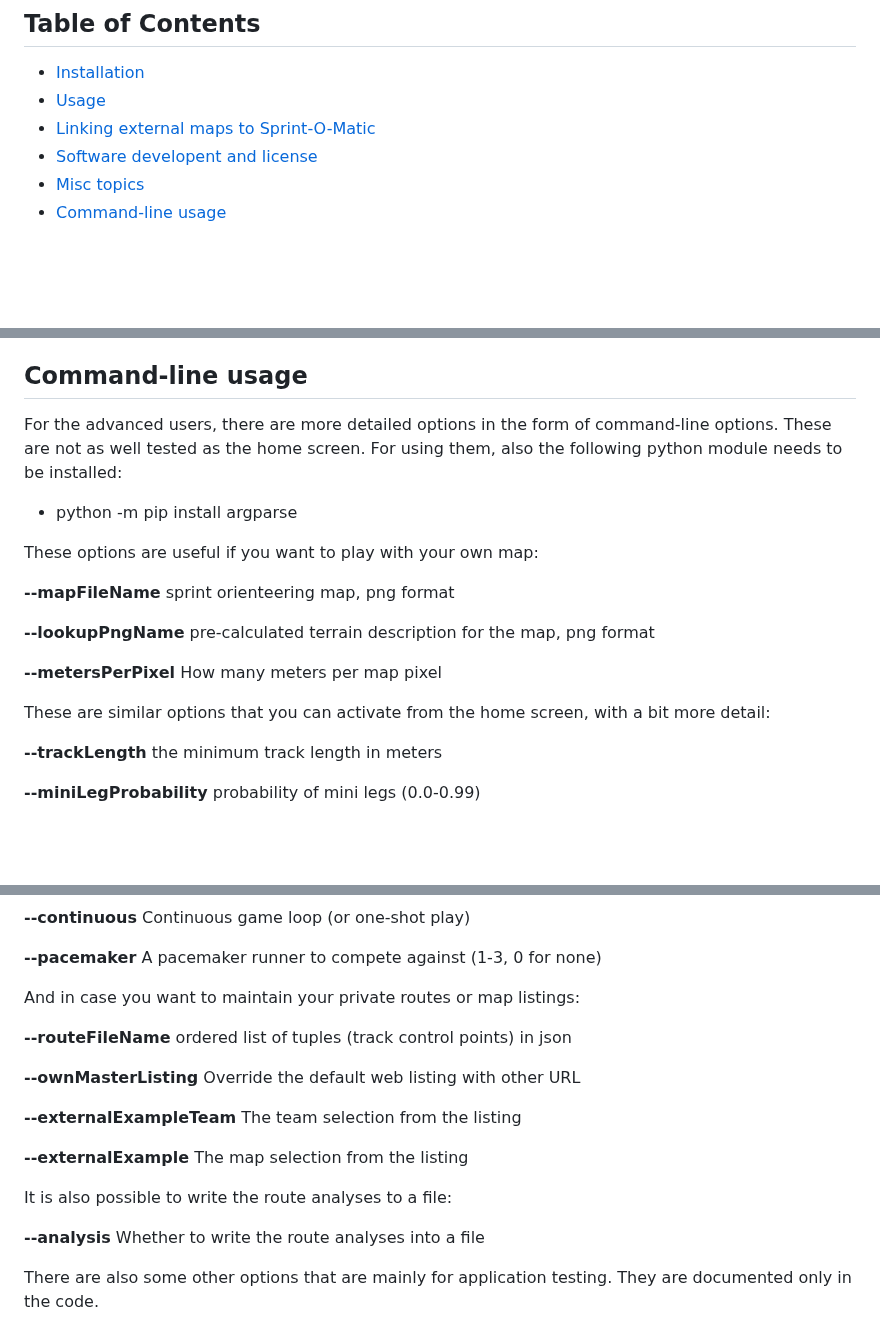
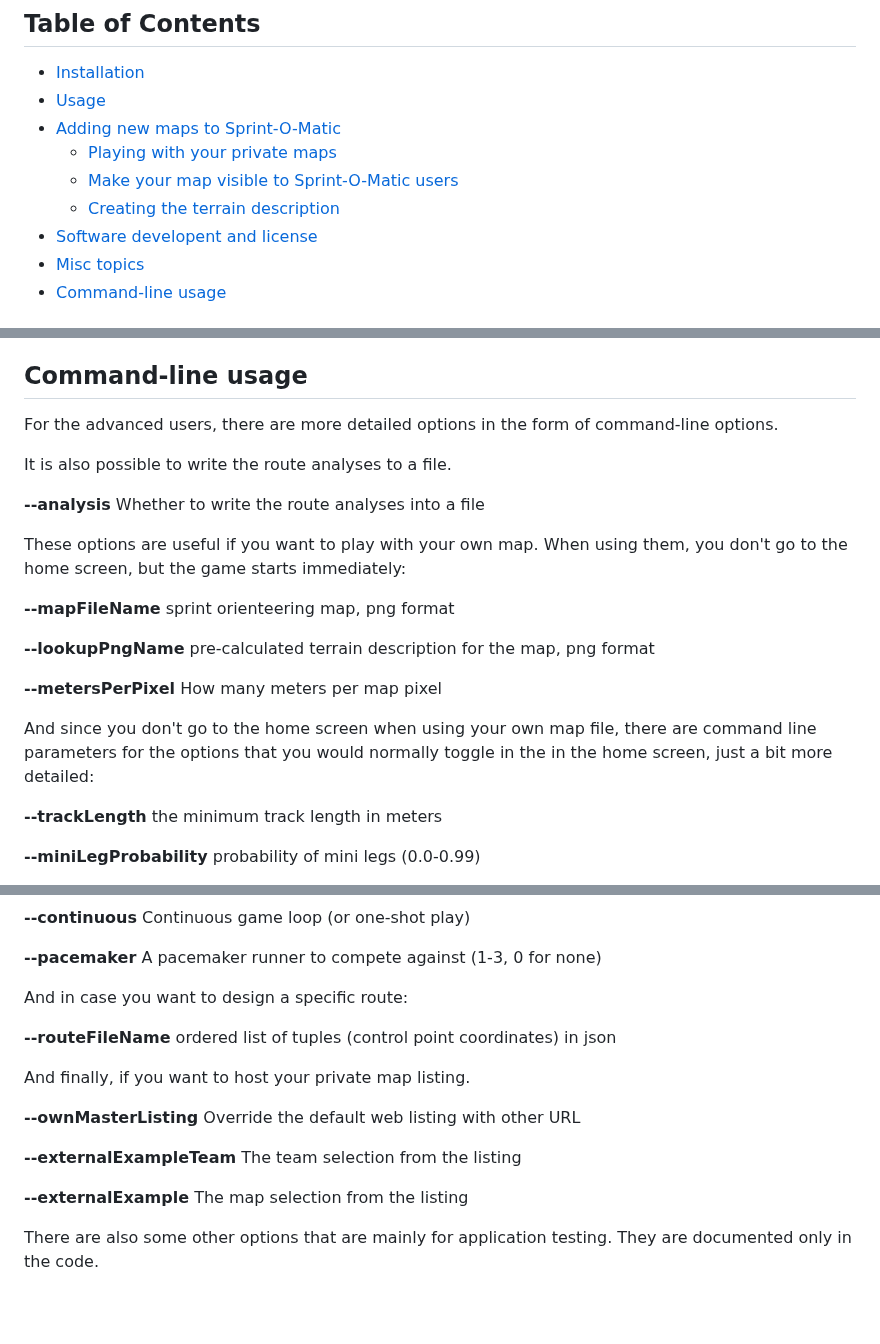
Before and after one commit to LemesoftNostalgic/sprint-o-matic, a Markdown page: README.md, 3 parts joined by grey strips. Rendered like a GitHub page; blank space fills up the shorter version.

```diff
--- a/README.md
+++ b/README.md
@@ -29,7 +29,10 @@ idea:
 
   * [Installation](#installation)
   * [Usage](#usage)
-  * [Linking external maps to Sprint-O-Matic](#linking-external-maps-to-sprint-o-matic)
+  * [Adding new maps to Sprint-O-Matic](#adding-new-maps-to-sprint-o-matic)
+    * [Playing with your private maps](#playing-with-your-private-maps)
+    * [Make your map visible to Sprint-O-Matic users](#make-your-map-visible-to-sprint-o-matic-users)
+    * [Creating the terrain description](#creating-the-terrain-description)
   * [Software developent and license](#software-developent-and-license)
   * [Misc topics](#misc-topics)
   * [Command-line usage](#command-line-usage)
@@ -309,12 +328,15 @@ ideas can be sent to sprint-o-matic at gmail com.
 ## Command-line usage
 
 For the advanced users, there are more detailed options in the form of
-command-line options. These are not as well tested as the home screen.
-For using them, also the following python module needs to be installed:
+command-line options.
 
-  * python -m pip install argparse
+It is also possible to write the route analyses to a file.
 
-These options are useful if you want to play with your own map:
+**--analysis** Whether to write the route analyses into a file
+
+These options are useful if you want to play with your own map.
+When using them, you don't go to the home screen, but the game starts
+immediately:
 
 **--mapFileName** sprint orienteering map, png format
 
@@ -322,8 +344,10 @@ These options are useful if you want to play with your own map:
 
 **--metersPerPixel** How many meters per map pixel
 
-These are similar options that you can activate from the home screen,
-with a bit more detail:
+And since you don't go to the home screen when using your own map file,
+there are command line parameters for the options that you would
+normally toggle in the in the home screen,
+just a bit more detailed:
 
 **--trackLength** the minimum track length in meters
 
@@ -341,9 +365,11 @@ with a bit more detail:
 
 **--pacemaker** A pacemaker runner to compete against (1-3, 0 for none)
 
-And in case you want to maintain your private routes or map listings:
+And in case you want to design a specific route:
 
-**--routeFileName** ordered list of tuples (track control points) in json
+**--routeFileName** ordered list of tuples (control point coordinates) in json
+
+And finally, if you want to host your private map listing.
 
 **--ownMasterListing** Override the default web listing with other URL
 
@@ -351,11 +377,5 @@ And in case you want to maintain your private routes or map listings:
 
 **--externalExample** The map selection from the listing
 
-
-It is also possible to write the route analyses to a file:
-
-**--analysis** Whether to write the route analyses into a file
-
-
 There are also some other options that are mainly for application
 testing. They are documented only in the code.
```
Also changed, not shown: other parts of README.md (+32 -16 lines).
